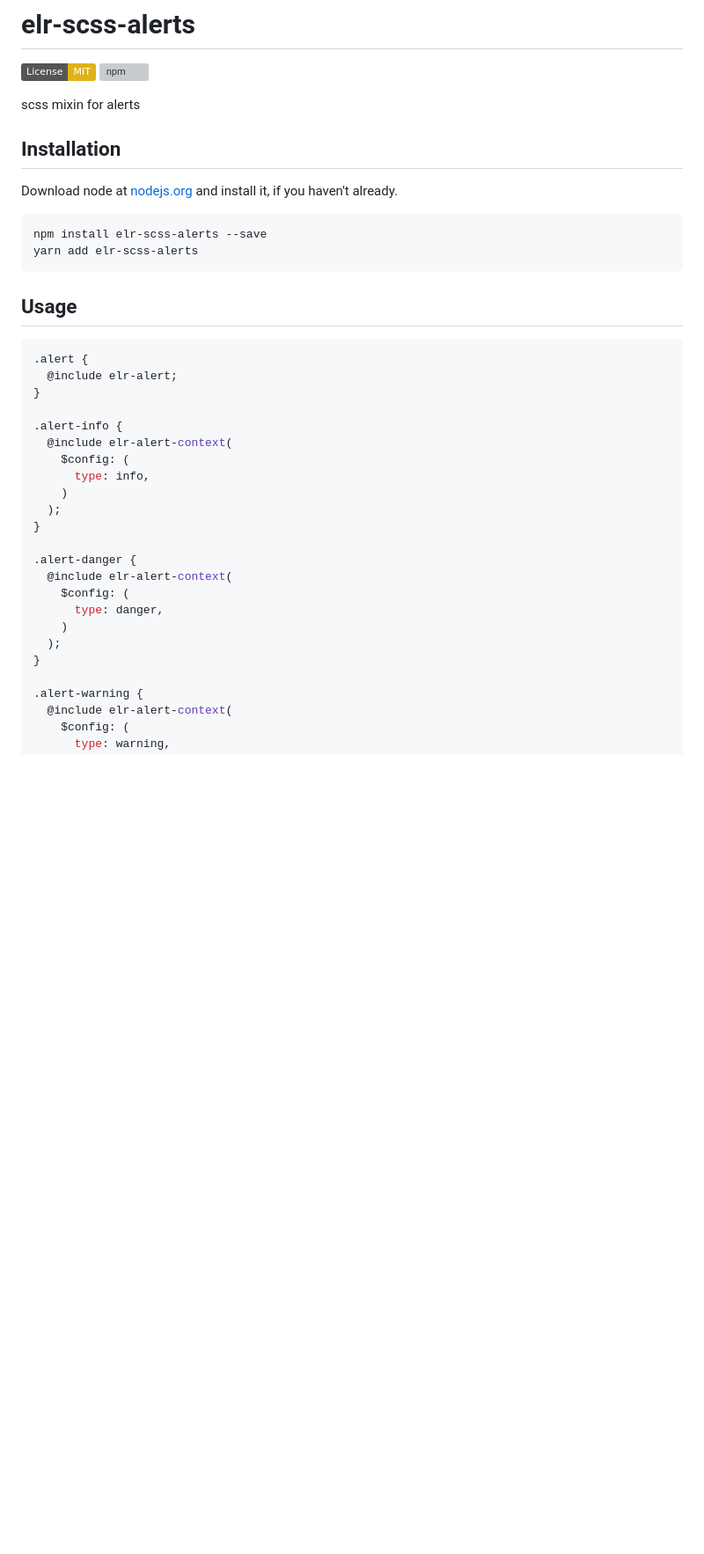
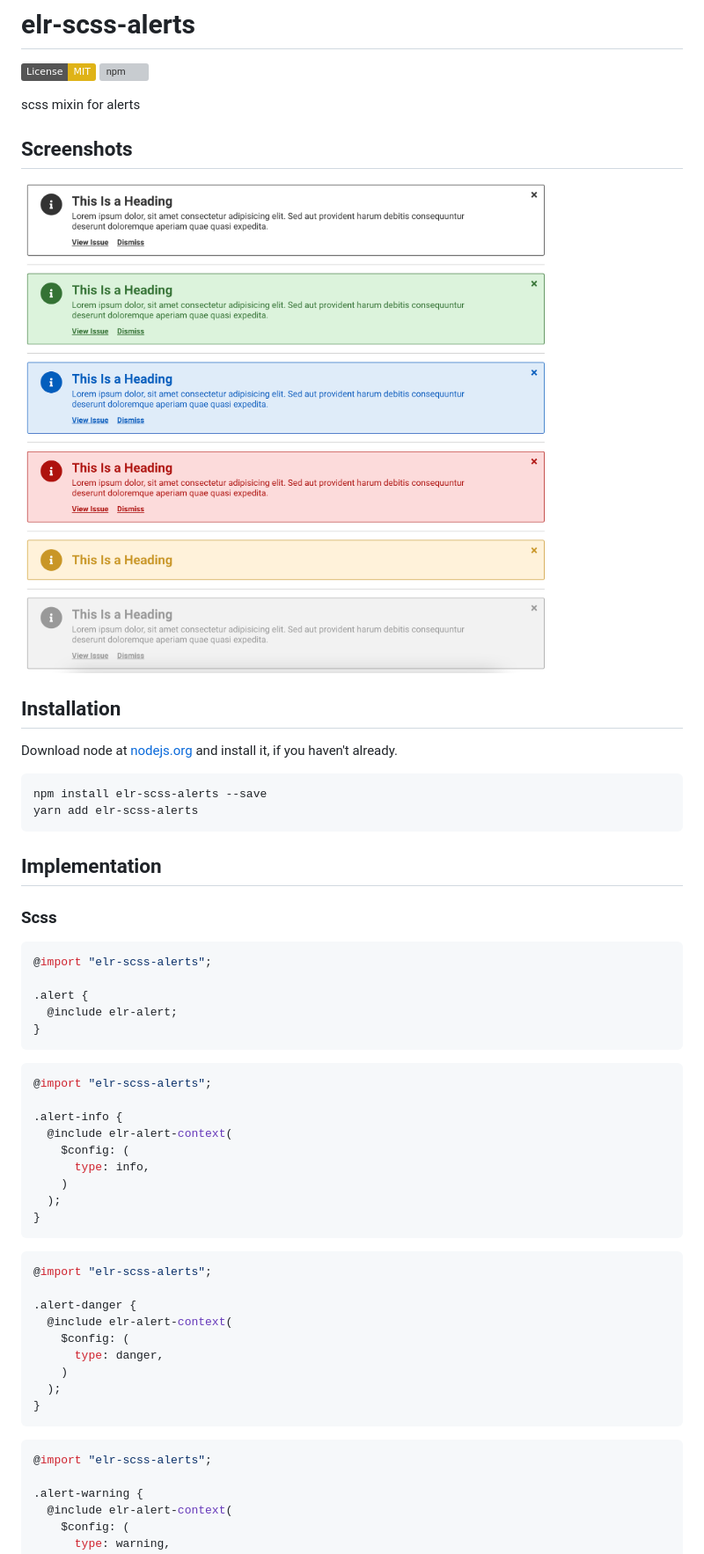
Before and after one commit to Beth3346/elr-scss-alerts, a Markdown page: README.md, the part around one of its changes. Shown at 88% size. Drawn GitHub-style; pictures changed too: src/screenshot.png (added); badges without logos; blank space fills up the shorter version; grey boxes are pictures that could not be loaded.

````diff
--- a/README.md
+++ b/README.md
@@ -4,6 +4,10 @@
 [![npm](https://img.shields.io/npm/dm/elr-scss-alerts.svg?style=flat)](https://npmjs.com/package/elr-scss-alerts)
 
 scss mixin for alerts
+
+## Screenshots
+
+![screenshot](./src/screenshot.png)
 
 ## Installation
 
@@ -14,12 +18,20 @@ npm install elr-scss-alerts --save
 yarn add elr-scss-alerts
 ```
 
-## Usage
+## Implementation
+
+### Scss
 
 ```scss
+@import "elr-scss-alerts";
+
 .alert {
   @include elr-alert;
 }
+```
+
+```scss
+@import "elr-scss-alerts";
 
 .alert-info {
   @include elr-alert-context(
@@ -28,6 +40,10 @@ yarn add elr-scss-alerts
     )
   );
 }
+```
+
+```scss
+@import "elr-scss-alerts";
 
 .alert-danger {
   @include elr-alert-context(
@@ -36,6 +52,10 @@ yarn add elr-scss-alerts
     )
   );
 }
+```
+
+```scss
+@import "elr-scss-alerts";
 
 .alert-warning {
   @include elr-alert-context(
````
Also changed, not shown: other parts of README.md (+31 -0 lines), 3 other files.
